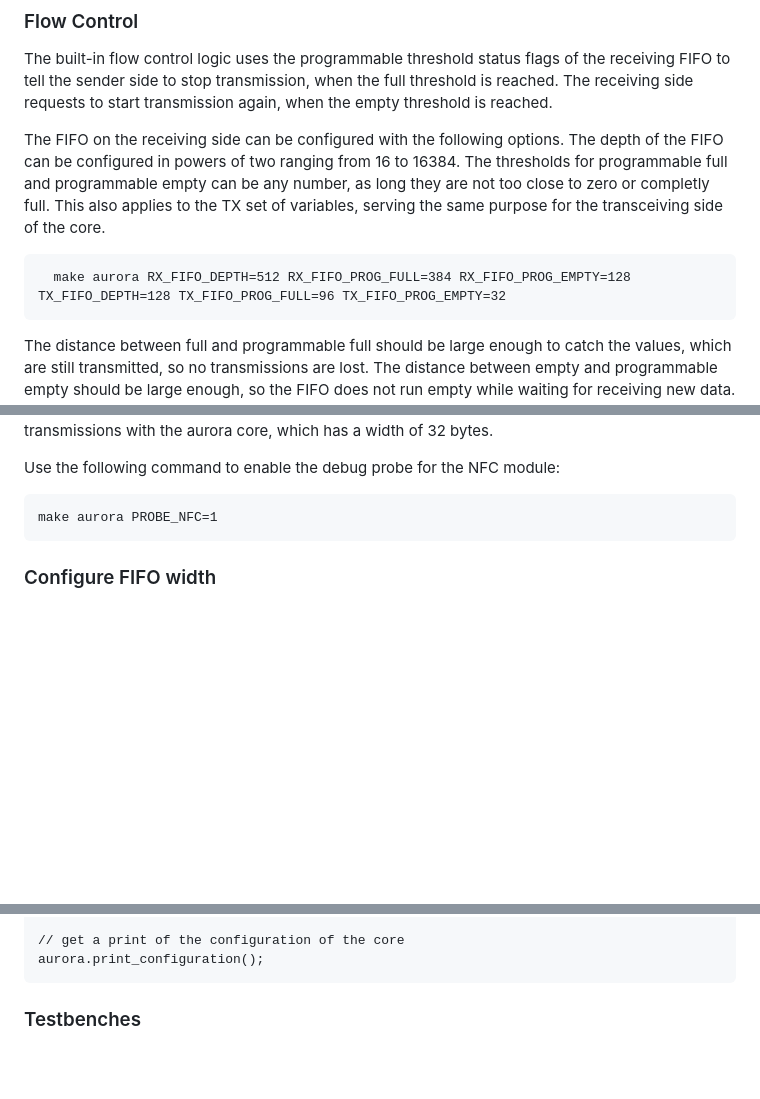
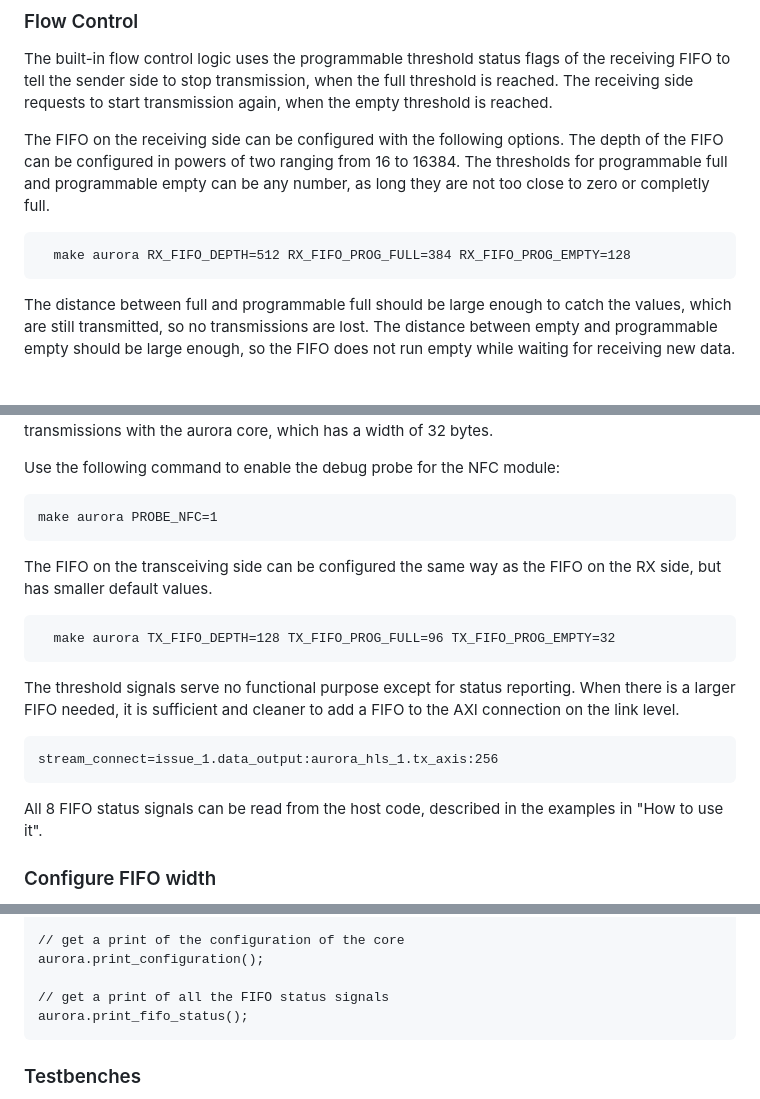
Before and after one commit to pc2/Aurora-HLS, a Markdown page: README.md, 3 parts joined by grey strips. GitHub-like rendering; blank space fills up the shorter version.

Commit message:
Update documentation for TX FIFO
closes #31

````diff
--- a/README.md
+++ b/README.md
@@ -42,9 +42,8 @@ Using framing on this high line rate has stringent timing requirements. If you h
 The built-in flow control logic uses the programmable threshold status flags of the receiving FIFO to tell the sender side to stop transmission, when the full threshold is reached. The receiving side requests to start transmission again, when the empty threshold is reached.
 
 The FIFO on the receiving side can be configured with the following options. The depth of the FIFO can be configured in powers of two ranging from 16 to 16384. The thresholds for programmable full and programmable empty can be any number, as long they are not too close to zero or completly full.
-This also applies to the TX set of variables, serving the same purpose for the transceiving side of the core.
 ```
-  make aurora RX_FIFO_DEPTH=512 RX_FIFO_PROG_FULL=384 RX_FIFO_PROG_EMPTY=128 TX_FIFO_DEPTH=128 TX_FIFO_PROG_FULL=96 TX_FIFO_PROG_EMPTY=32
+  make aurora RX_FIFO_DEPTH=512 RX_FIFO_PROG_FULL=384 RX_FIFO_PROG_EMPTY=128
 ```
 
 The distance between full and programmable full should be large enough to catch the values, which are still transmitted, so no transmissions are lost. The distance between empty and programmable empty should be large enough, so the FIFO does not run empty while waiting for receiving new data. In the test setup on Noctua2 there are a maximum of 150 transmissions, which corresponds to a FIFO depth of 75. If you want to verify this for your setup you can enable a integrated logic analyzer for the NFC module, which also probes the valid signal of the receiving side, to count the number of transmissions. Pay attention that the valid signal after the datawidth converter is used, because probing the valid signal of the aurora core itself is very difficult to route. With the regular setup of a FIFO width of 64 bytes, one transmission after the datawidth converter corresponds to two transmissions with the aurora core, which has a width of 32 bytes.
@@ -54,6 +53,20 @@ Use the following command to enable the debug probe for the NFC module:
 ```
 make aurora PROBE_NFC=1
 ```
+
+The FIFO on the transceiving side can be configured the same way as the FIFO on the RX side, but has smaller default values.
+
+```
+  make aurora TX_FIFO_DEPTH=128 TX_FIFO_PROG_FULL=96 TX_FIFO_PROG_EMPTY=32
+```
+
+The threshold signals serve no functional purpose except for status reporting. When there is a larger FIFO needed, it is sufficient and cleaner to add a FIFO to the AXI connection on the link level.
+
+```
+stream_connect=issue_1.data_output:aurora_hls_1.tx_axis:256
+```
+
+All 8 FIFO status signals can be read from the host code, described in the examples in "How to use it".
 
 ### Configure FIFO width
 
@@ -115,6 +128,9 @@ if (frames_with_errors > 0) {
 
 // get a print of the configuration of the core
 aurora.print_configuration();
+
+// get a print of all the FIFO status signals
+aurora.print_fifo_status();
 ```
 
 
````
